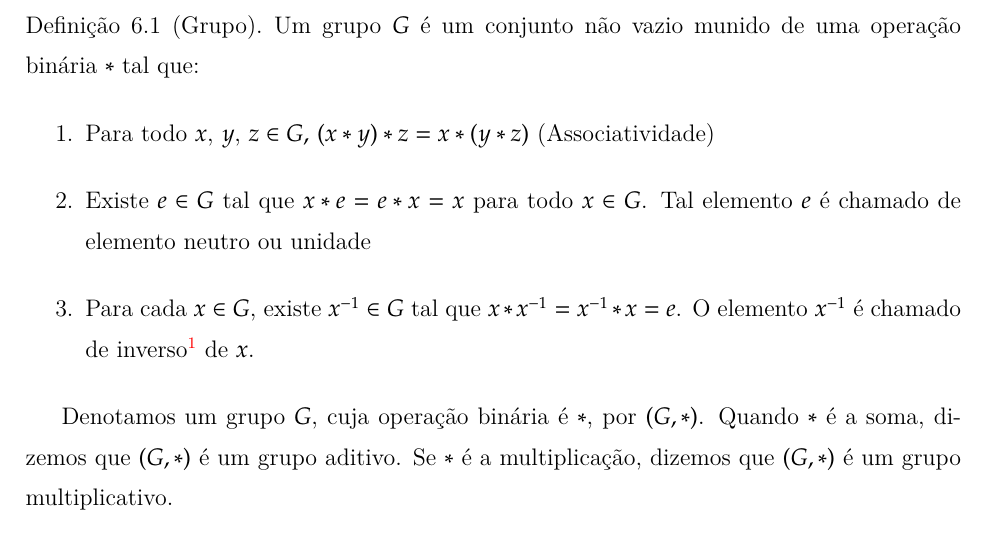
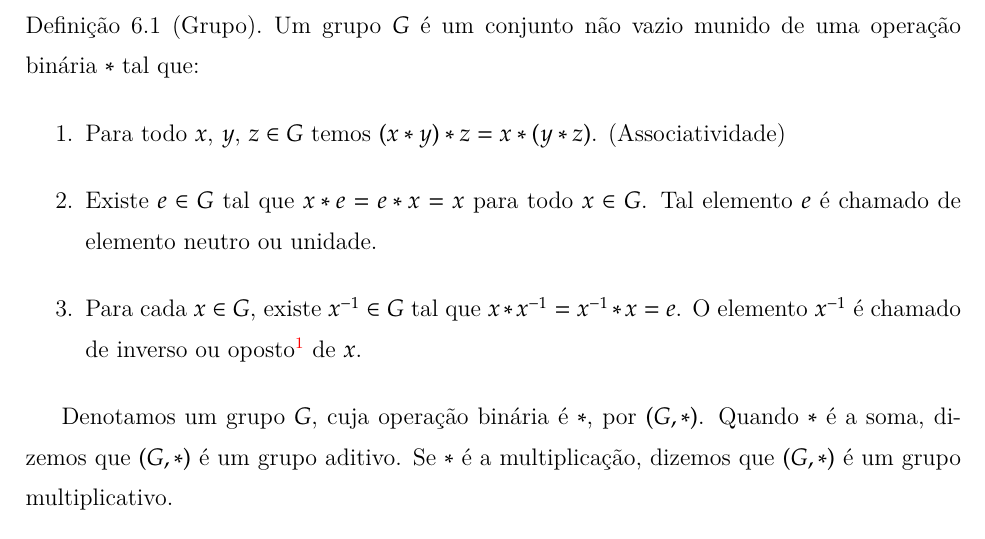
Before and after one commit to jfreitasunb/Algebra-1, a LaTeX book (Algebra_1.tex, which reads grupos.tex): part of page 67 of 75, cut so that both start at the same text. Compiled offline with XeLaTeX.

Commit message:
Melhorias na apresentação do conteúdo.

```diff
--- a/grupos.tex
+++ b/grupos.tex
@@ -7,9 +7,9 @@
 \section{Defini{\c c}{\~a}o}
 \begin{definicao}[Grupo] Um grupo $G$ {\'e} um conjunto n{\~a}o vazio munido de uma opera{\c c}{\~a}o bin{\'a}ria $*$ tal que:
 \begin{enumerate}
-\item Para todo $x$, $y$, $z\in G,$ $(x*y)*z=x*(y*z)$ (Associatividade)
-\item Existe $e\in G$ tal que $x*e=e*x=x$ para todo $x\in G$. Tal elemento $e$ {\'e} chamado de elemento neutro ou unidade
-\item Para cada $x\in G$, existe $x^{-1}\in G$ tal que $x*x^{-1}=x^{-1}*x=e$. O elemento $x^{-1}$ {\'e} chamado de inverso\footnote{$x^{-1}\neq\displaystyle\frac{1}{x}$} de $x$.
+\item Para todo $x$, $y$, $z\in G$ temos $(x*y)*z=x*(y*z)$. (Associatividade)
+\item Existe $e\in G$ tal que $x*e = e*x = x$ para todo $x\in G$. Tal elemento $e$ {\'e} chamado de \textbf{elemento neutro} ou \textbf{unidade}.
+\item Para cada $x\in G$, existe $x^{-1}\in G$ tal que $x*x^{-1} = x^{-1}*x = e$. O elemento $x^{-1}$ {\'e} chamado de \textbf{inverso} ou \textbf{oposto}\footnote{$x^{-1}\neq\displaystyle\frac{1}{x}$} de $x$.
 \end{enumerate}
 \end{definicao}
 
```
